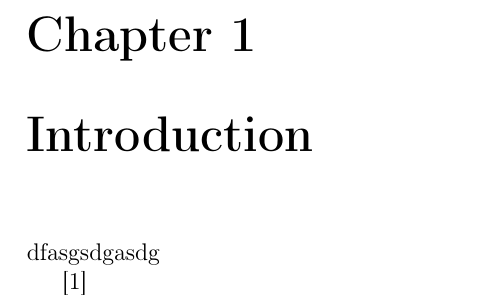
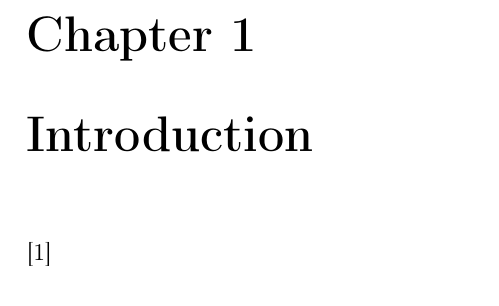
Before and after one commit to Han-Yolo/ARIS---Localization-of-a-Sounding-Rocket-via-GPS, a LaTeX thesis (Documentation/main.tex, which reads Documentation/Introduction.tex): part of page 5 of 13, cut so that both start at the same text. Compiled offline with pdfLaTeX.

Commit message:
deleted bloat

```diff
--- a/Documentation/Introduction.tex
+++ b/Documentation/Introduction.tex
@@ -1,4 +1,3 @@
 \chapter{Introduction}
-dfasgsdgasdg
 
 \cite{misra2011global}
```
Also changed, not shown: Documentation/main.bbl (deleted), Documentation/main.pdf, 7 other files.
